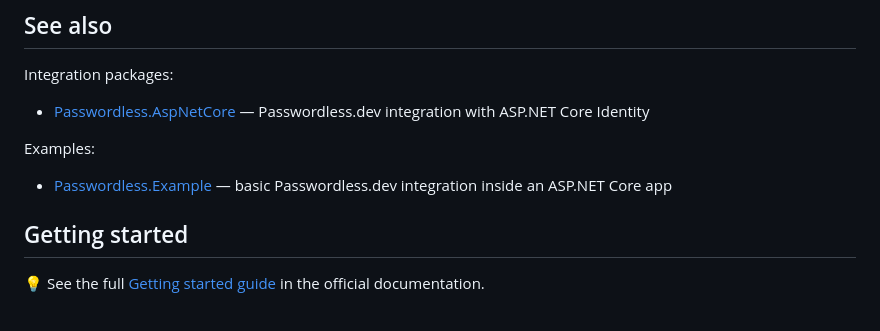
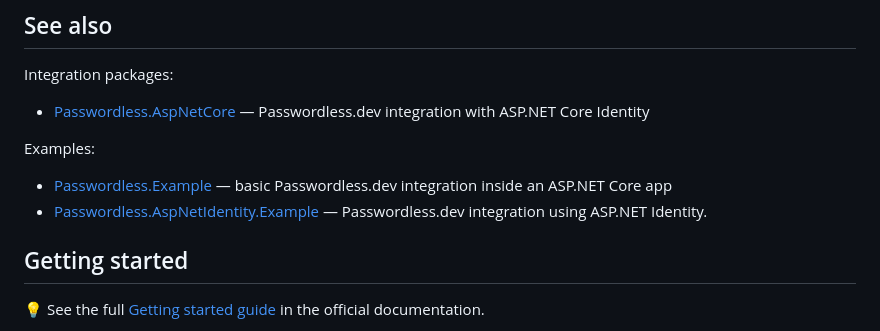
Before and after one commit to bitwarden/passwordless-dotnet, a Markdown page: README.md, the part around the change. Rendered like a GitHub page.

```diff
--- a/README.md
+++ b/README.md
@@ -42,6 +42,7 @@ Integration packages:
 Examples:
 
 - [Passwordless.Example](examples/Passwordless.Example) — basic Passwordless.dev integration inside an ASP.NET Core app
+- [Passwordless.AspNetIdentity.Example](examples/Passwordless.AspNetIdentity.Example) — Passwordless.dev integration using ASP.NET Identity.
 
 ## Getting started
 
```
